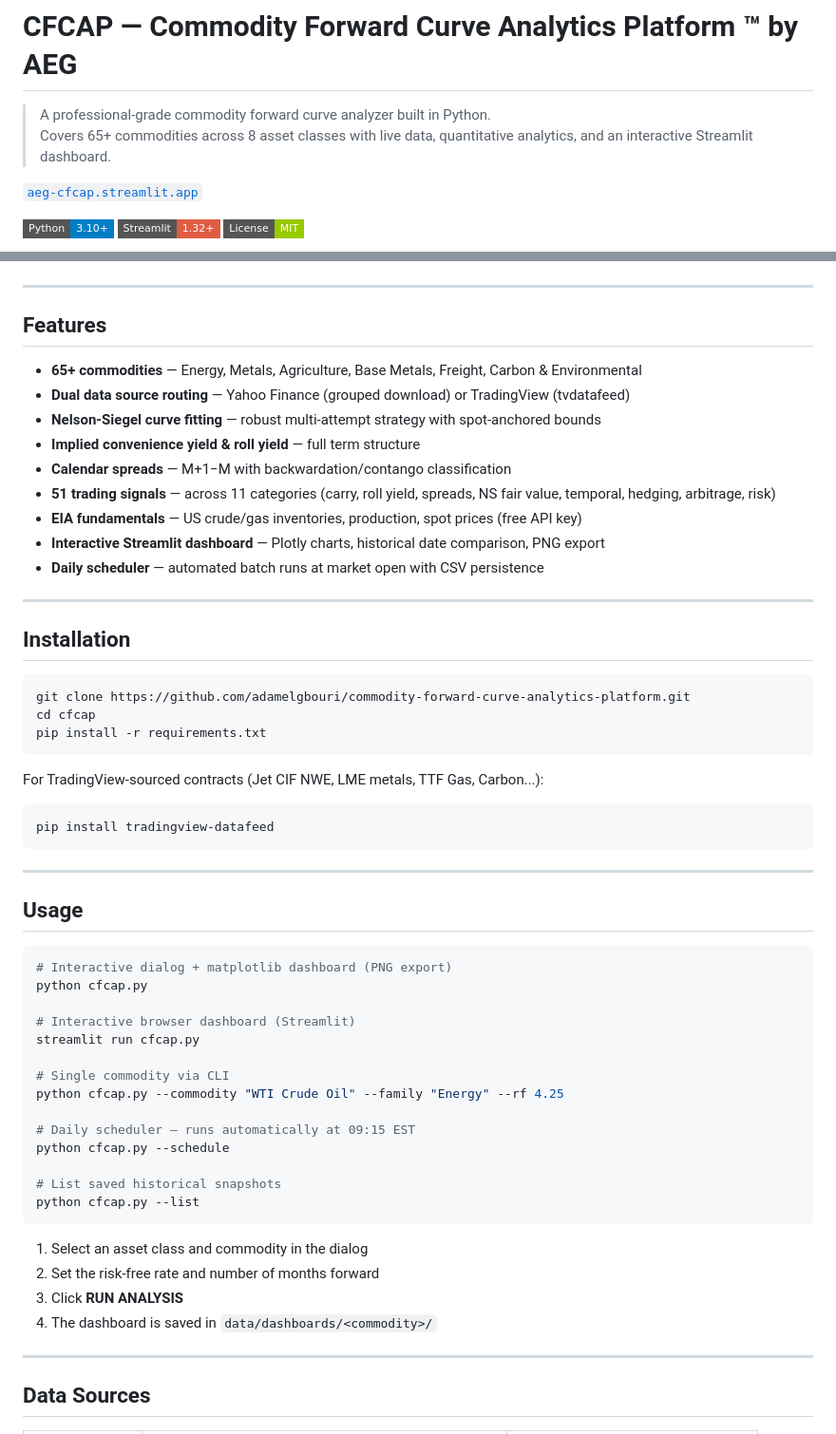
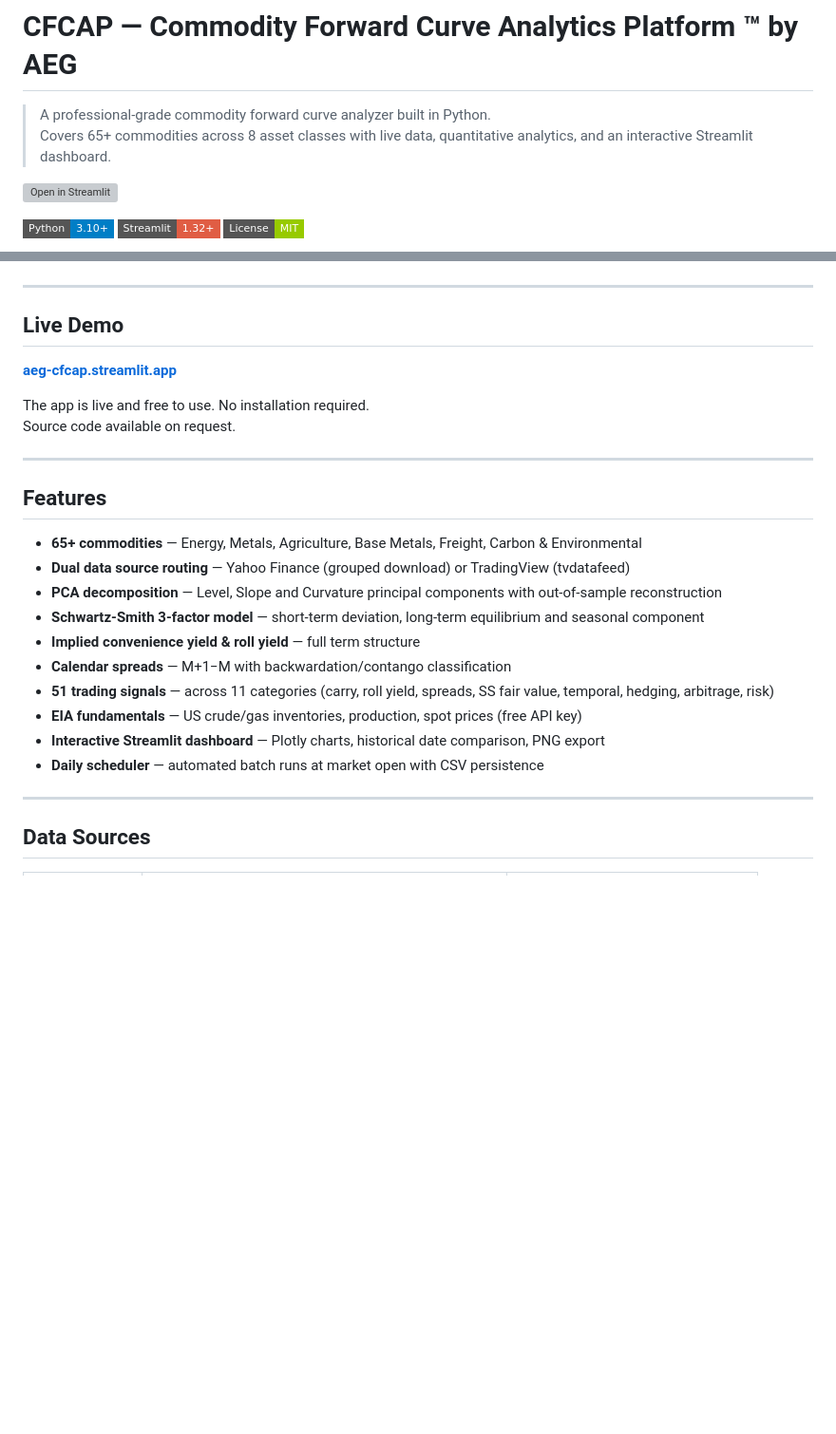
Before and after one commit to adamelgbouri/commodity-forward-curve-analytics-platform, a Markdown page: README.md, 2 parts joined by grey strips. Shown at 95% size. GitHub-like rendering; badges without logos; blank space fills up the shorter version; grey boxes are pictures that could not be loaded.

````diff
--- a/README.md
+++ b/README.md
@@ -3,7 +3,7 @@
 > A professional-grade commodity forward curve analyzer built in Python.
 > Covers 65+ commodities across 8 asset classes with live data, quantitative analytics, and an interactive Streamlit dashboard.
 
-[`aeg-cfcap.streamlit.app`](https://aeg-cfcap.streamlit.app/)
+[![Open in Streamlit](https://static.streamlit.io/badges/streamlit_badge_black_white.svg)](https://aeg-cfcap.streamlit.app/)
 
 ![Python](https://img.shields.io/badge/Python-3.10%2B-blue?style=flat-square)
 ![Streamlit](https://img.shields.io/badge/Streamlit-1.32%2B-red?style=flat-square)
@@ -16,58 +16,27 @@
 
 ---
 
+## Live Demo
+
+**[aeg-cfcap.streamlit.app](https://aeg-cfcap.streamlit.app/)**
+
+The app is live and free to use. No installation required.
+Source code available on request.
+
+---
+
 ## Features
 
 - **65+ commodities** — Energy, Metals, Agriculture, Base Metals, Freight, Carbon & Environmental
 - **Dual data source routing** — Yahoo Finance (grouped download) or TradingView (tvdatafeed)
-- **Nelson-Siegel curve fitting** — robust multi-attempt strategy with spot-anchored bounds
+- **PCA decomposition** — Level, Slope and Curvature principal components with out-of-sample reconstruction
+- **Schwartz-Smith 3-factor model** — short-term deviation, long-term equilibrium and seasonal component
 - **Implied convenience yield & roll yield** — full term structure
 - **Calendar spreads** — M+1−M with backwardation/contango classification
-- **51 trading signals** — across 11 categories (carry, roll yield, spreads, NS fair value, temporal, hedging, arbitrage, risk)
+- **51 trading signals** — across 11 categories (carry, roll yield, spreads, SS fair value, temporal, hedging, arbitrage, risk)
 - **EIA fundamentals** — US crude/gas inventories, production, spot prices (free API key)
 - **Interactive Streamlit dashboard** — Plotly charts, historical date comparison, PNG export
 - **Daily scheduler** — automated batch runs at market open with CSV persistence
-
----
-
-## Installation
-
-```bash
-git clone https://github.com/adamelgbouri/commodity-forward-curve-analytics-platform.git
-cd cfcap
-pip install -r requirements.txt
-```
-
-For TradingView-sourced contracts (Jet CIF NWE, LME metals, TTF Gas, Carbon...):
-```bash
-pip install tradingview-datafeed
-```
-
----
-
-## Usage
-
-```bash
-# Interactive dialog + matplotlib dashboard (PNG export)
-python cfcap.py
-
-# Interactive browser dashboard (Streamlit)
-streamlit run cfcap.py
-
-# Single commodity via CLI
-python cfcap.py --commodity "WTI Crude Oil" --family "Energy" --rf 4.25
-
-# Daily scheduler — runs automatically at 09:15 EST
-python cfcap.py --schedule
-
-# List saved historical snapshots
-python cfcap.py --list
-```
-
-1. Select an asset class and commodity in the dialog
-2. Set the risk-free rate and number of months forward
-3. Click **RUN ANALYSIS**
-4. The dashboard is saved in `data/dashboards/<commodity>/`
 
 ---
 
````
Also changed, not shown: other parts of README.md (+17 -39 lines).
